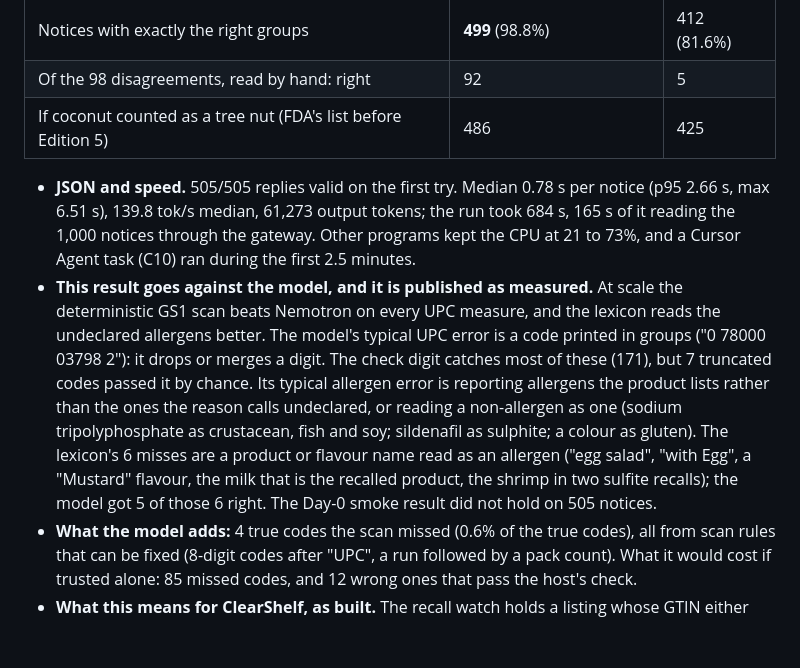
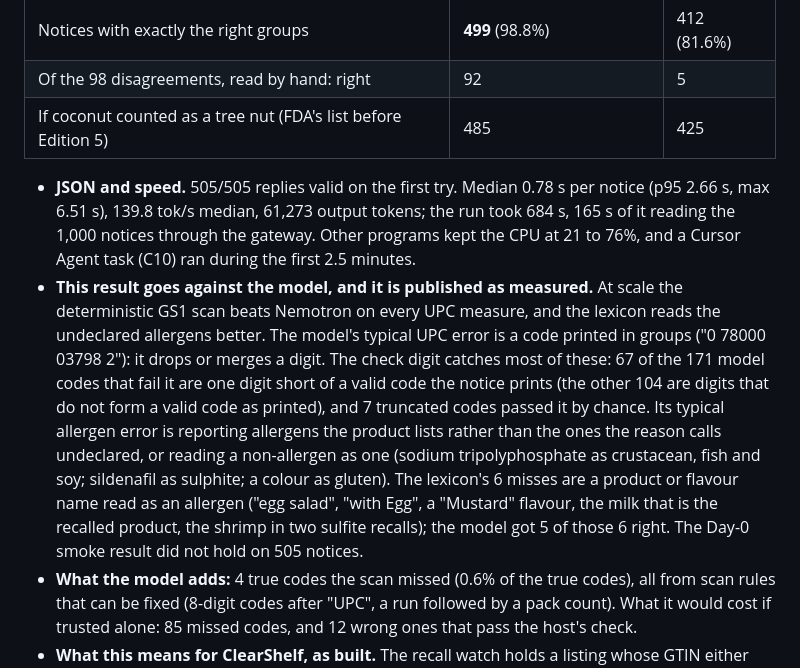
Before and after one commit to GitHubMoreLikeGitGud/clearshelf, a Markdown page: docs/nemotron-bench.md, the part around the change. Rendered like a GitHub page; blank space fills up the shorter version.

Commit message:
Eval docs: coconut-as-tree-nut alternative is 485 for the lexicon (F-1426 makes both readers wrong), CPU during the notice run peaked at 76%, 67 of the model's 171 check-digit failures are one digit short of a printed code, and E3 in pair 2 ran the DQ gate before both brand searches

```diff
--- a/docs/nemotron-bench.md
+++ b/docs/nemotron-bench.md
@@ -61,10 +61,10 @@ The Day-0 bench scored the notice job on 10 notices (UPC precision / recall 1.00
 |---|---|---|
 | Notices with exactly the right groups | **499** (98.8%) | 412 (81.6%) |
 | Of the 98 disagreements, read by hand: right | 92 | 5 |
-| If coconut counted as a tree nut (FDA's list before Edition 5) | 486 | 425 |
+| If coconut counted as a tree nut (FDA's list before Edition 5) | 485 | 425 |
 
-- **JSON and speed.** 505/505 replies valid on the first try. Median 0.78 s per notice (p95 2.66 s, max 6.51 s), 139.8 tok/s median, 61,273 output tokens; the run took 684 s, 165 s of it reading the 1,000 notices through the gateway. Other programs kept the CPU at 21 to 73%, and a Cursor Agent task (C10) ran during the first 2.5 minutes.
-- **This result goes against the model, and it is published as measured.** At scale the deterministic GS1 scan beats Nemotron on every UPC measure, and the lexicon reads the undeclared allergens better. The model's typical UPC error is a code printed in groups ("0 78000 03798 2"): it drops or merges a digit. The check digit catches most of these (171), but 7 truncated codes passed it by chance. Its typical allergen error is reporting allergens the product lists rather than the ones the reason calls undeclared, or reading a non-allergen as one (sodium tripolyphosphate as crustacean, fish and soy; sildenafil as sulphite; a colour as gluten). The lexicon's 6 misses are a product or flavour name read as an allergen ("egg salad", "with Egg", a "Mustard" flavour, the milk that is the recalled product, the shrimp in two sulfite recalls); the model got 5 of those 6 right. The Day-0 smoke result did not hold on 505 notices.
+- **JSON and speed.** 505/505 replies valid on the first try. Median 0.78 s per notice (p95 2.66 s, max 6.51 s), 139.8 tok/s median, 61,273 output tokens; the run took 684 s, 165 s of it reading the 1,000 notices through the gateway. Other programs kept the CPU at 21 to 76%, and a Cursor Agent task (C10) ran during the first 2.5 minutes.
+- **This result goes against the model, and it is published as measured.** At scale the deterministic GS1 scan beats Nemotron on every UPC measure, and the lexicon reads the undeclared allergens better. The model's typical UPC error is a code printed in groups ("0 78000 03798 2"): it drops or merges a digit. The check digit catches most of these: 67 of the 171 model codes that fail it are one digit short of a valid code the notice prints (the other 104 are digits that do not form a valid code as printed), and 7 truncated codes passed it by chance. Its typical allergen error is reporting allergens the product lists rather than the ones the reason calls undeclared, or reading a non-allergen as one (sodium tripolyphosphate as crustacean, fish and soy; sildenafil as sulphite; a colour as gluten). The lexicon's 6 misses are a product or flavour name read as an allergen ("egg salad", "with Egg", a "Mustard" flavour, the milk that is the recalled product, the shrimp in two sulfite recalls); the model got 5 of those 6 right. The Day-0 smoke result did not hold on 505 notices.
 - **What the model adds:** 4 true codes the scan missed (0.6% of the true codes), all from scan rules that can be fixed (8-digit codes after "UPC", a run followed by a pack count). What it would cost if trusted alone: 85 missed codes, and 12 wrong ones that pass the host's check.
 - **What this means for ClearShelf, as built.** The recall watch holds a listing whose GTIN either reader finds (`recallWatch.ts`), and the policy takes undeclared allergens from the lexicon's reading of the reason (`undeclared_groups`), not from the model. So the model's misses are covered by the scan, its allergen errors do not reach a decision, and its wrong codes could only add a hold, never a clearance; none of the 15 wrong codes (12 model, 3 scan) is a catalogue GTIN. Measured, the notice job is a weak second reader, and the deterministic path is the one that carries the result. Two host fixes follow from it and are not made yet: refuse an 11-digit model code when the notice prints those digits followed by another digit, and expand UPC-E.
 - One call is uncertain: F-0762-2025 prints `UPC 00773164`, judged an EAN-8. Counted the other way, the model's figures are 0.979 / 0.879.
```
Also changed, not shown: docs/eval-report.md (+1 -1 lines).
